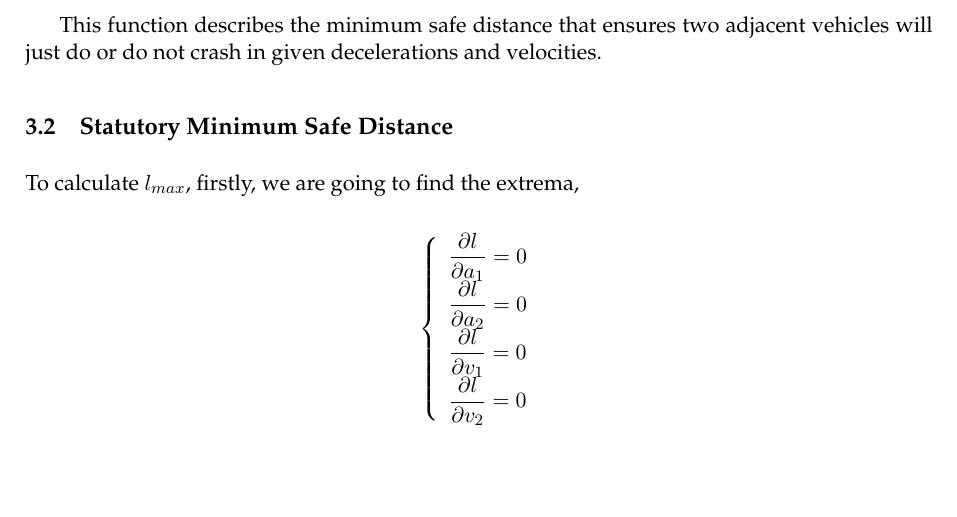
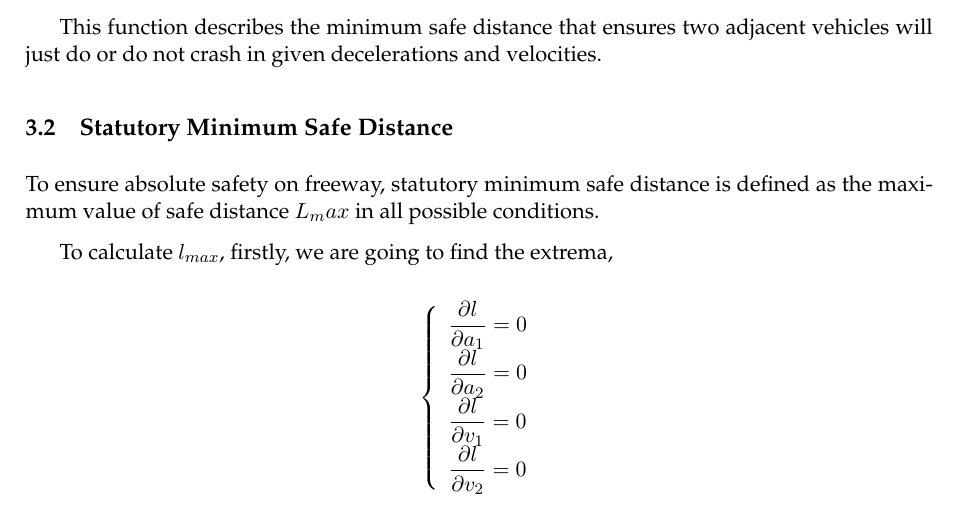
Before and after one commit to davidqiu1993/MCM-2014, a LaTeX paper (paper/MCMpaper/mcmpaper.tex, which reads paper/MCMpaper/body.tex): part of page 6 of 9, cut so that both start at the same text, the shorter picture padded with empty space. Compiled offline with pdfLaTeX.

Commit message:
Signed-off-by: David Qiu <david@davidqiu.com>

```diff
--- a/paper/MCMpaper/body.tex
+++ b/paper/MCMpaper/body.tex
@@ -180,7 +180,12 @@ crash in given decelerations and velocities.
 
 \subsection{Statutory Minimum Safe Distance}
 
-To calculate $l_{max}$, firstly, we are going to find the extrema,
+To ensure absolute safety on freeway, statutory minimum
+safe distance is defined as the maximum value of safe
+distance $ L_max $ in all possible conditions.
+
+
+To calculate  $l_{max}$, firstly, we are going to find the extrema,
 
 \begin{displaymath}
 \left \{
```
